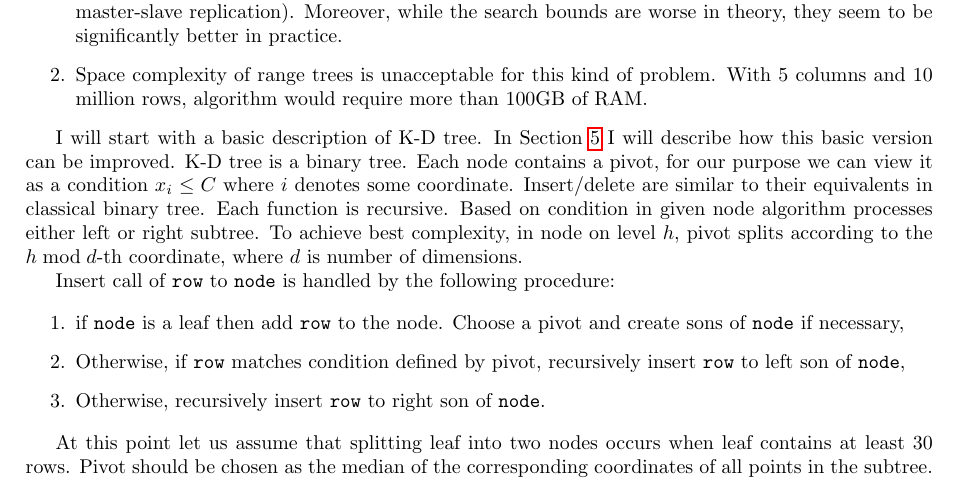
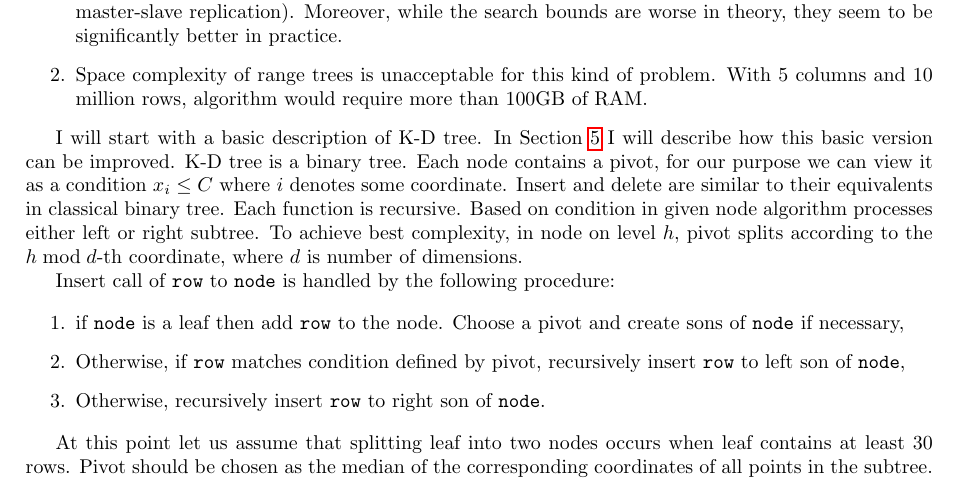
Before and after one commit to jaaro/Shuffla, a LaTeX paper (mgr/mag.tex): part of page 8 of 22, cut so that both start at the same text. Compiled offline with pdfLaTeX.

Commit message:
Ostatnie zmiany?

```diff
--- a/mgr/mag.tex
+++ b/mgr/mag.tex
@@ -251,7 +251,7 @@ I chose to implement K-D trees over range trees because:
 \item Space complexity of range trees is unacceptable for this kind of problem. With 5 columns and 10 million rows, algorithm would require more than 100GB of RAM.
 \end{enumerate}
 
-I will start with a basic description of K-D tree. In Section~\ref{chapter:opt} I will describe how this basic version can be improved. K-D tree is a binary tree. Each node contains a pivot, for our purpose we can view it as a condition $x_{i} \leq C$ where $i$ denotes some coordinate. Insert/delete are similar to their equivalents in classical binary tree. Each function is recursive. Based on condition in given node algorithm processes either left or right subtree. To achieve best complexity, in node on level $h$, pivot splits according to the $h \bmod{d}$-th coordinate, where $d$ is number of dimensions.
+I will start with a basic description of K-D tree. In Section~\ref{chapter:opt} I will describe how this basic version can be improved. K-D tree is a binary tree. Each node contains a pivot, for our purpose we can view it as a condition $x_{i} \leq C$ where $i$ denotes some coordinate. Insert and delete are similar to their equivalents in classical binary tree. Each function is recursive. Based on condition in given node algorithm processes either left or right subtree. To achieve best complexity, in node on level $h$, pivot splits according to the $h \bmod{d}$-th coordinate, where $d$ is number of dimensions.
 
 Insert call of \verb|row| to \verb|node| is handled by the following procedure:
 
```
